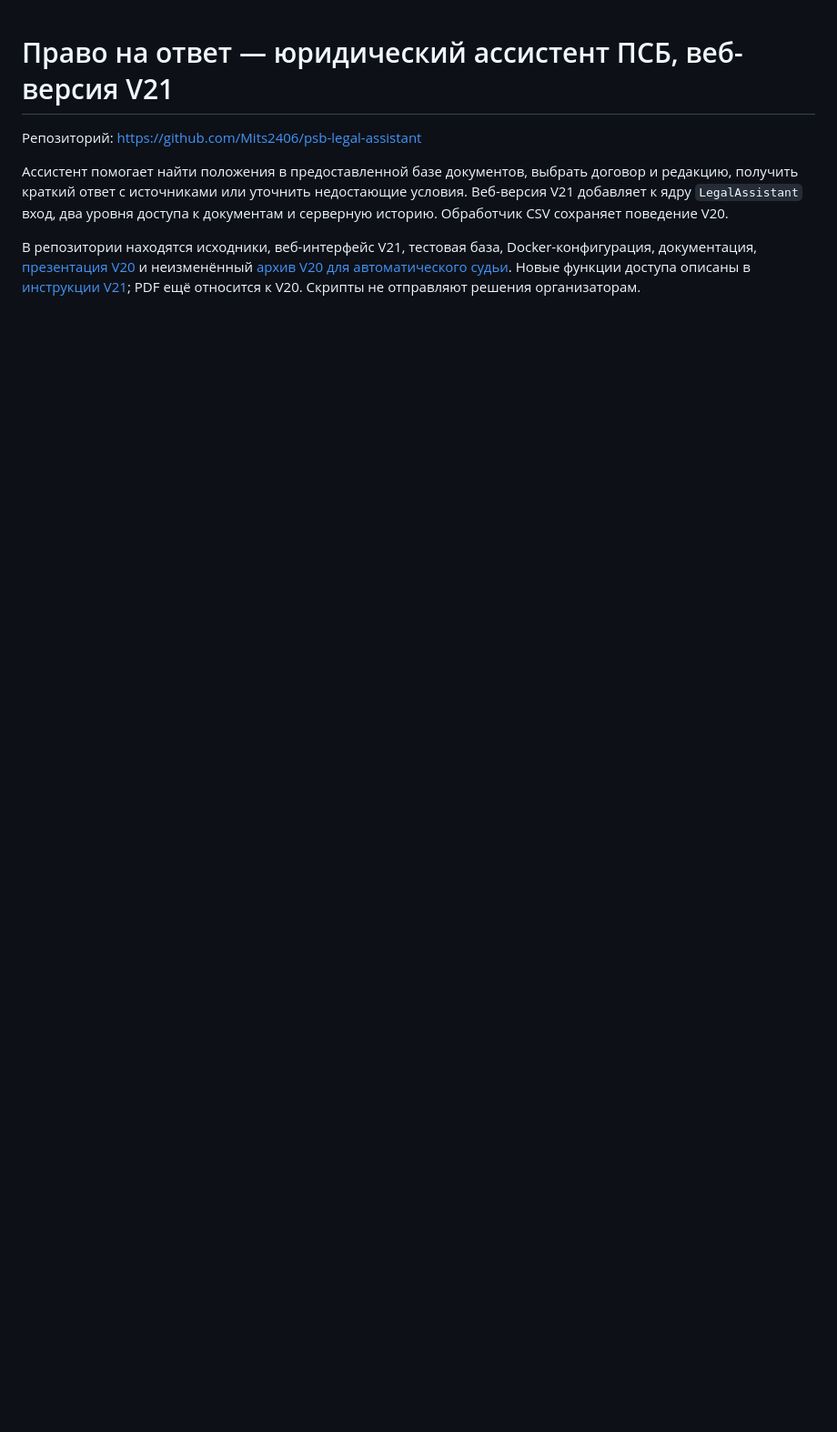
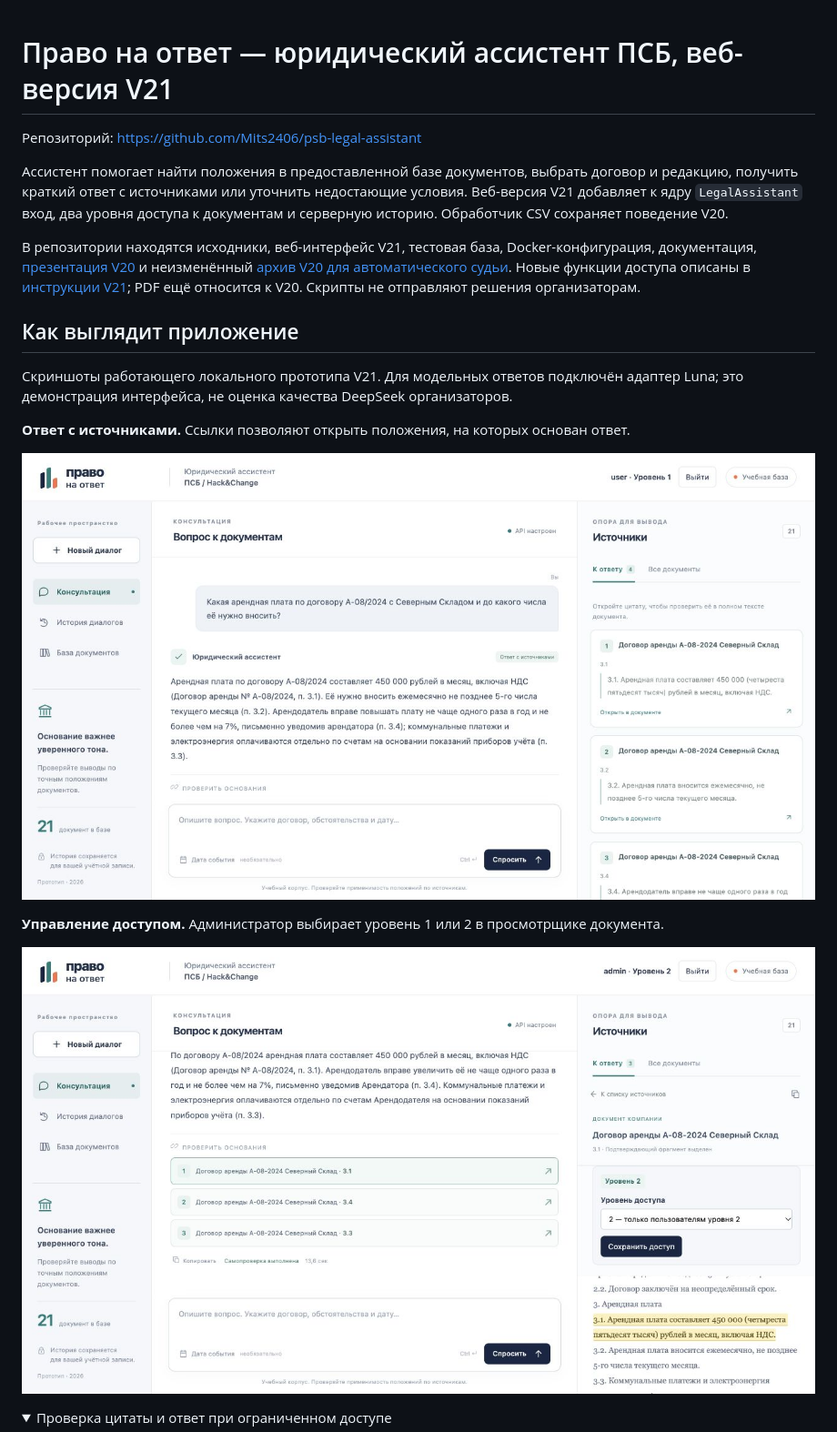
Before and after one commit to Mits2406/psb-legal-assistant, a Markdown page: README.md, the part around one of its changes. Shown at 91% size. GitHub-like rendering; pictures changed too: docs/screenshots/answer.jpg (added), docs/screenshots/document-access.jpg (added); folded sections open; blank space fills up the shorter version.

Commit message:
Show answer, document access and source screenshots in README

```diff
--- a/README.md
+++ b/README.md
@@ -5,3 +5,19 @@
 Ассистент помогает найти положения в предоставленной базе документов, выбрать договор и редакцию, получить краткий ответ с источниками или уточнить недостающие условия. Веб-версия V21 добавляет к ядру `LegalAssistant` вход, два уровня доступа к документам и серверную историю. Обработчик CSV сохраняет поведение V20.
 
 В репозитории находятся исходники, веб-интерфейс V21, тестовая база, Docker-конфигурация, документация, [презентация V20](docs/presentation.pdf) и неизменённый [архив V20 для автоматического судьи](artifacts/submission-v20.zip). Новые функции доступа описаны в [инструкции V21](docs/access.md); PDF ещё относится к V20. Скрипты не отправляют решения организаторам.
+
+## Как выглядит приложение
+
+Скриншоты работающего локального прототипа V21. Для модельных ответов подключён адаптер Luna; это демонстрация интерфейса, не оценка качества DeepSeek организаторов.
+
+**Ответ с источниками.** Ссылки позволяют открыть положения, на которых основан ответ.
+
+![Ответ ассистента и подтверждающие источники](docs/screenshots/answer.jpg)
+
+**Управление доступом.** Администратор выбирает уровень 1 или 2 в просмотрщике документа.
+
+![Администратор назначает уровень доступа документу](docs/screenshots/document-access.jpg)
+
+<details>
+<summary>Проверка цитаты и ответ при ограниченном доступе</summary>
+
```
Also changed, not shown: other parts of README.md (+9 -0 lines), docs/screenshots/restricted-answer.jpg (added), docs/screenshots/source-highlight.jpg (added).
